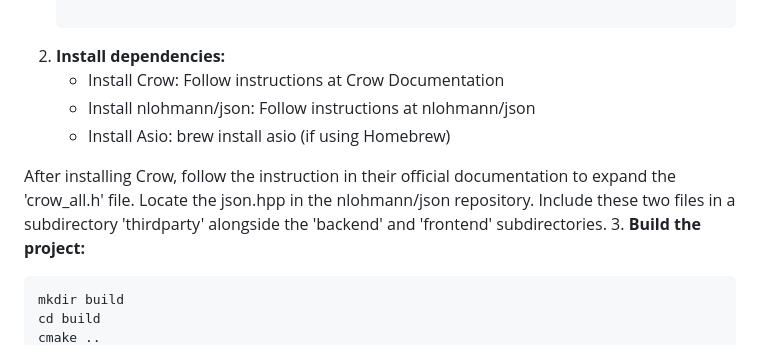
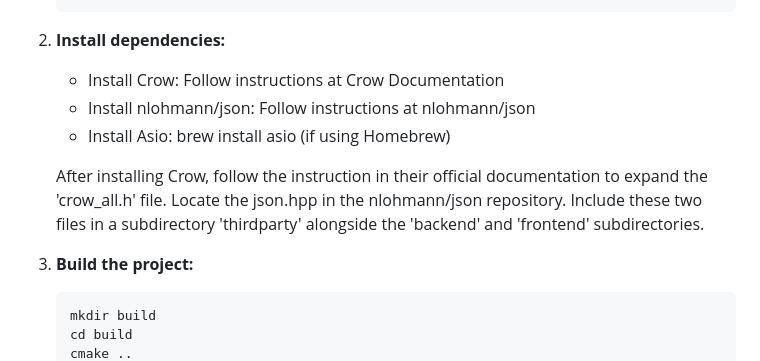
Before and after one commit to anupriyakkumari/CPU-Scheduler, a Markdown page: README.md, the part around the change. GitHub-like rendering.

````diff
--- a/README.md
+++ b/README.md
@@ -38,9 +38,9 @@ Please refer to the comprehensive documentation **"CPU_Scheduler_Documentation.p
    - Install nlohmann/json: Follow instructions at nlohmann/json
    - Install Asio: brew install asio (if using Homebrew)
 
+   After installing Crow, follow the instruction in their official documentation to expand the 'crow_all.h' file.
+   Locate the json.hpp in the nlohmann/json repository. Include these two files in a subdirectory 'thirdparty' alongside the 'backend' and 'frontend' subdirectories.
 
-After installing Crow, follow the instruction in their official documentation to expand the 'crow_all.h' file.
-Locate the json.hpp in the nlohmann/json repository. Include these two files in a subdirectory 'thirdparty' alongside the 'backend' and 'frontend' subdirectories.
 3. **Build the project:**
    ```bash
    mkdir build
````
